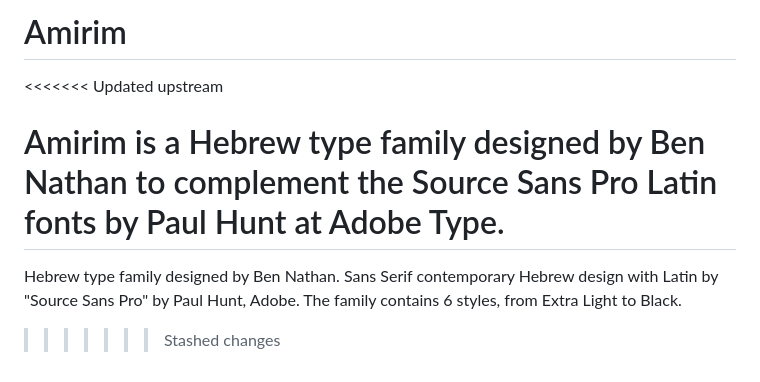
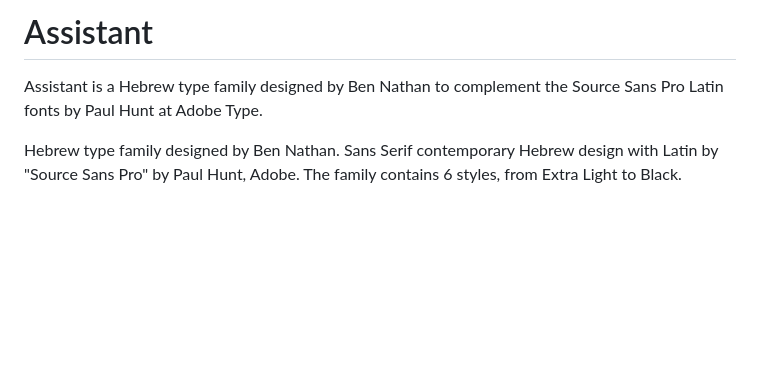
Before and after one commit to hafontia-zz/Assistant, a Markdown page: README.md, the part around the change. GitHub-like rendering; blank space fills up the shorter version.

```diff
--- a/README.md
+++ b/README.md
@@ -1,9 +1,7 @@
-# Amirim
-<<<<<<< Updated upstream
+# Assistant
 
-Amirim is a Hebrew type family designed by Ben Nathan to complement the Source Sans Pro Latin fonts by Paul Hunt at Adobe Type.
-=======
+Assistant is a Hebrew type family designed by Ben Nathan to complement the Source Sans Pro Latin fonts by Paul Hunt at Adobe Type.
+
 Hebrew type family designed by Ben Nathan.
 Sans Serif contemporary Hebrew design with Latin by "Source Sans Pro" by Paul Hunt, Adobe.
 The family contains 6 styles, from Extra Light to Black.
->>>>>>> Stashed changes
```
Also changed, not shown: amirim.png, 1 other file.
